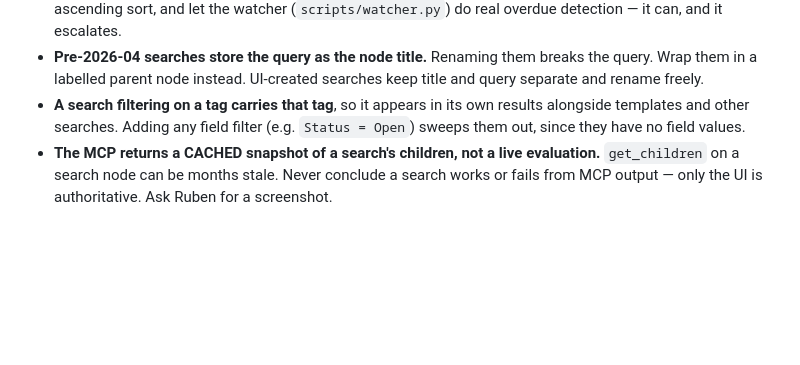
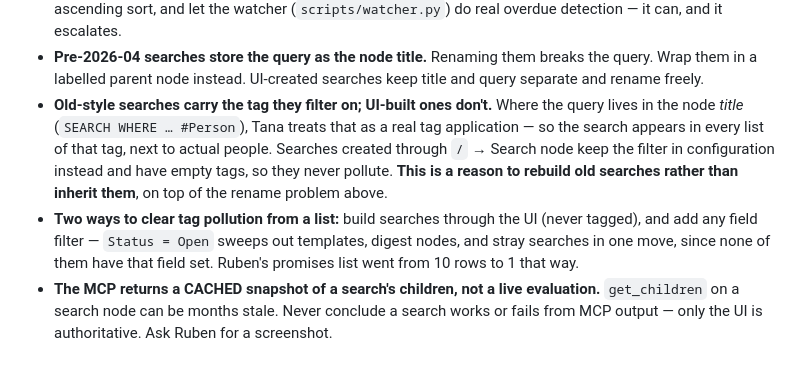
Before and after one commit to RubesWorld/Nao, a Markdown page: CLAUDE.md, the part around the change. Drawn GitHub-style; blank space fills up the shorter version.

Commit message:
Record why old searches pollute tag lists and UI-built ones don't
Ruben's People table was listing three "SEARCH WHERE Next reach out..."
rows among his 18 actual people. Cause: when the query lives in the node
title, the trailing #Person is a real tag application, so Tana correctly
files the search among the people. Searches built through / -> Search
node keep the filter in configuration and carry no tags at all.

That is a second, independent reason to rebuild inherited searches rather
than move them — the first being that renaming them breaks the query.

Also recorded the two ways to clear an already-polluted list, since the
same junk was showing up in promises and financial goals: build via the
UI, and add any field filter. Status = Open took the promises list from
10 rows to 1, because templates, digest nodes and search nodes have no
Status value to match.

Co-Authored-By: Claude Opus 5 (1M context) <noreply@anthropic.com>
Claude-Session: https://claude.ai/code/session_01XQuZLoe8ypirH1vdjuPco4

```diff
--- a/CLAUDE.md
+++ b/CLAUDE.md
@@ -207,10 +207,18 @@ rediscovering it.
 - **Pre-2026-04 searches store the query as the node title.** Renaming
   them breaks the query. Wrap them in a labelled parent node instead.
   UI-created searches keep title and query separate and rename freely.
-- **A search filtering on a tag carries that tag**, so it appears in its
-  own results alongside templates and other searches. Adding any field
-  filter (e.g. `Status = Open`) sweeps them out, since they have no field
-  values.
+- **Old-style searches carry the tag they filter on; UI-built ones don't.**
+  Where the query lives in the node *title* (`SEARCH WHERE … #Person`),
+  Tana treats that as a real tag application — so the search appears in
+  every list of that tag, next to actual people. Searches created through
+  `/` → Search node keep the filter in configuration instead and have
+  empty tags, so they never pollute. **This is a reason to rebuild old
+  searches rather than inherit them**, on top of the rename problem above.
+- **Two ways to clear tag pollution from a list:** build searches through
+  the UI (never tagged), and add any field filter — `Status = Open` sweeps
+  out templates, digest nodes, and stray searches in one move, since none
+  of them have that field set. Ruben's promises list went from 10 rows to
+  1 that way.
 - **The MCP returns a CACHED snapshot of a search's children, not a live
   evaluation.** `get_children` on a search node can be months stale.
   Never conclude a search works or fails from MCP output — only the UI
```
